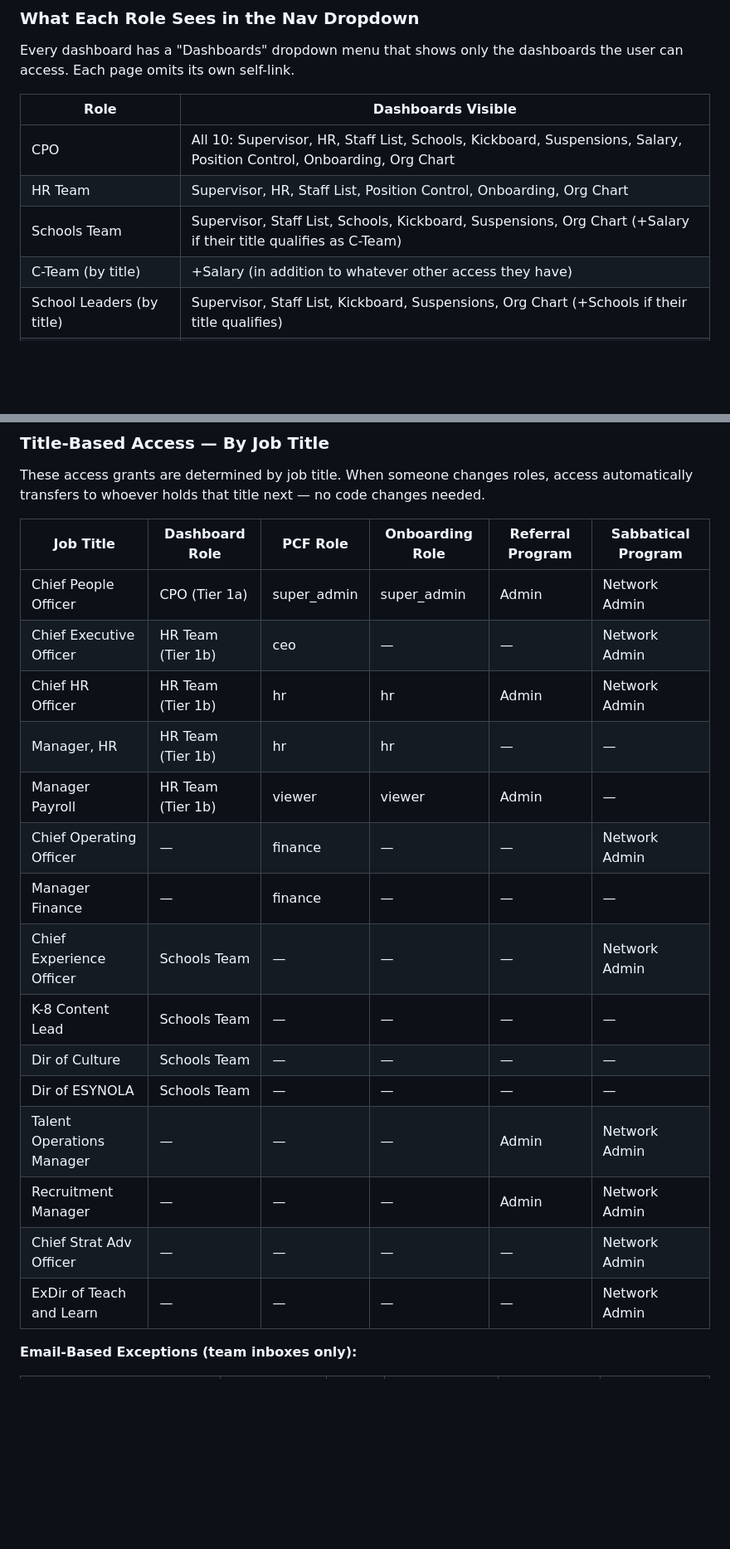
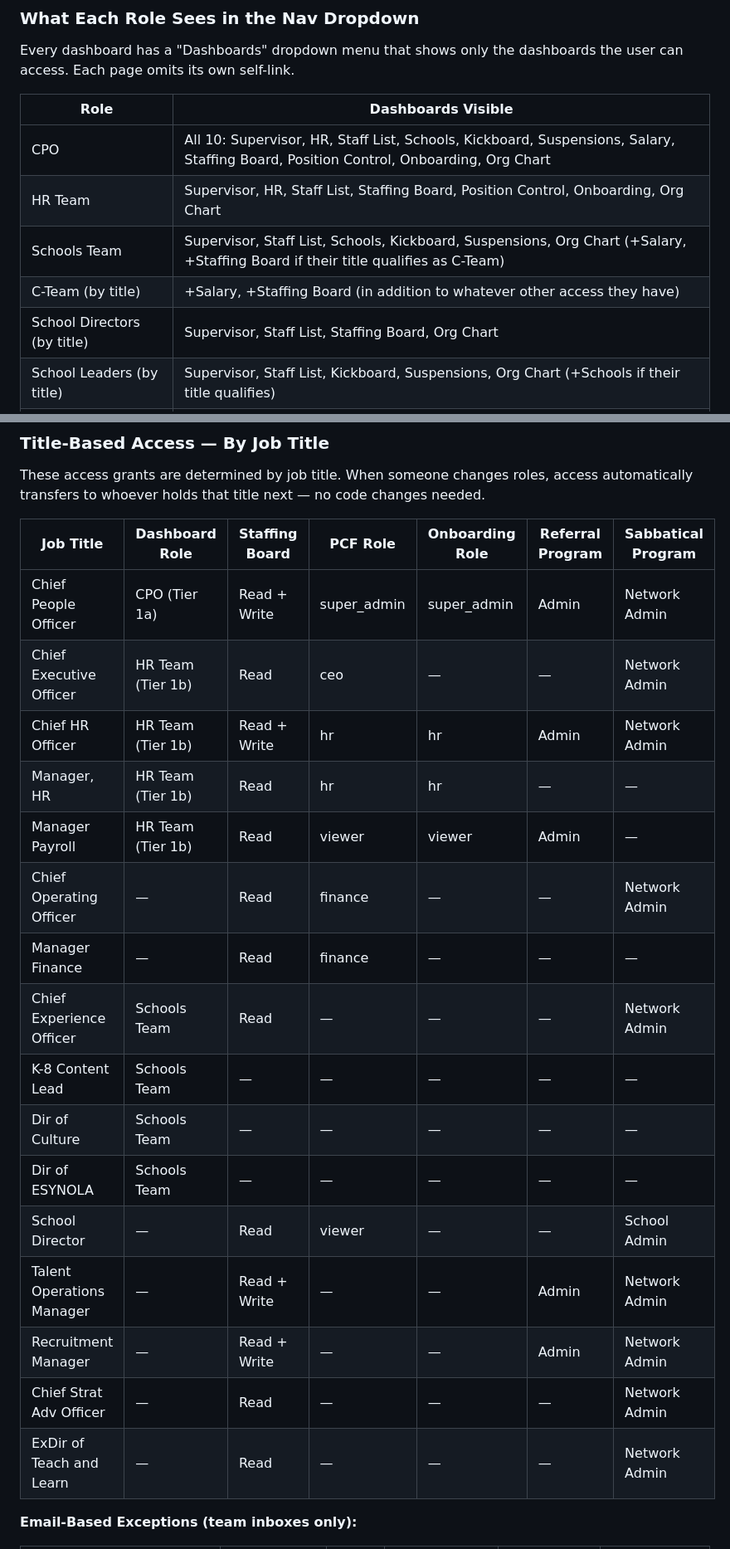
Before and after one commit to sshirey-png/bigquery-dashboards, a Markdown page: docs/ACCESS_PERMISSIONS.md, 2 parts joined by grey strips. Shown at 83% size. GitHub-like rendering; blank space fills up the shorter version.

```diff
--- a/docs/ACCESS_PERMISSIONS.md
+++ b/docs/ACCESS_PERMISSIONS.md
@@ -171,10 +174,11 @@ Every dashboard has a "Dashboards" dropdown menu that shows only the dashboards
 
 | Role | Dashboards Visible |
 |------|--------------------|
-| CPO | All 10: Supervisor, HR, Staff List, Schools, Kickboard, Suspensions, Salary, Position Control, Onboarding, Org Chart |
-| HR Team | Supervisor, HR, Staff List, Position Control, Onboarding, Org Chart |
-| Schools Team | Supervisor, Staff List, Schools, Kickboard, Suspensions, Org Chart (+Salary if their title qualifies as C-Team) |
-| C-Team (by title) | +Salary (in addition to whatever other access they have) |
+| CPO | All 10: Supervisor, HR, Staff List, Schools, Kickboard, Suspensions, Salary, Staffing Board, Position Control, Onboarding, Org Chart |
+| HR Team | Supervisor, HR, Staff List, Staffing Board, Position Control, Onboarding, Org Chart |
+| Schools Team | Supervisor, Staff List, Schools, Kickboard, Suspensions, Org Chart (+Salary, +Staffing Board if their title qualifies as C-Team) |
+| C-Team (by title) | +Salary, +Staffing Board (in addition to whatever other access they have) |
+| School Directors (by title) | Supervisor, Staff List, Staffing Board, Org Chart |
 | School Leaders (by title) | Supervisor, Staff List, Kickboard, Suspensions, Org Chart (+Schools if their title qualifies) |
 | Supervisors (by org chart) | Supervisor, Staff List, Org Chart (+Kickboard if they have downline staff) |
 | All Staff | Supervisor, Staff List, Org Chart |
@@ -541,23 +610,24 @@ These access grants require **no code changes** when personnel change. Access fo
 
 These access grants are determined by job title. When someone changes roles, access automatically transfers to whoever holds that title next — no code changes needed.
 
-| Job Title | Dashboard Role | PCF Role | Onboarding Role | Referral Program | Sabbatical Program |
-|-----------|---------------|----------|----------------|-----------------|-------------------|
-| Chief People Officer | CPO (Tier 1a) | super_admin | super_admin | Admin | Network Admin |
-| Chief Executive Officer | HR Team (Tier 1b) | ceo | — | — | Network Admin |
-| Chief HR Officer | HR Team (Tier 1b) | hr | hr | Admin | Network Admin |
-| Manager, HR | HR Team (Tier 1b) | hr | hr | — | — |
-| Manager Payroll | HR Team (Tier 1b) | viewer | viewer | Admin | — |
-| Chief Operating Officer | — | finance | — | — | Network Admin |
-| Manager Finance | — | finance | — | — | — |
-| Chief Experience Officer | Schools Team | — | — | — | Network Admin |
-| K-8 Content Lead | Schools Team | — | — | — | — |
-| Dir of Culture | Schools Team | — | — | — | — |
-| Dir of ESYNOLA | Schools Team | — | — | — | — |
-| Talent Operations Manager | — | — | — | Admin | Network Admin |
-| Recruitment Manager | — | — | — | Admin | Network Admin |
-| Chief Strat Adv Officer | — | — | — | — | Network Admin |
-| ExDir of Teach and Learn | — | — | — | — | Network Admin |
+| Job Title | Dashboard Role | Staffing Board | PCF Role | Onboarding Role | Referral Program | Sabbatical Program |
+|-----------|---------------|---------------|----------|----------------|-----------------|-------------------|
+| Chief People Officer | CPO (Tier 1a) | Read + Write | super_admin | super_admin | Admin | Network Admin |
+| Chief Executive Officer | HR Team (Tier 1b) | Read | ceo | — | — | Network Admin |
+| Chief HR Officer | HR Team (Tier 1b) | Read + Write | hr | hr | Admin | Network Admin |
+| Manager, HR | HR Team (Tier 1b) | Read | hr | hr | — | — |
+| Manager Payroll | HR Team (Tier 1b) | Read | viewer | viewer | Admin | — |
+| Chief Operating Officer | — | Read | finance | — | — | Network Admin |
+| Manager Finance | — | Read | finance | — | — | — |
+| Chief Experience Officer | Schools Team | Read | — | — | — | Network Admin |
+| K-8 Content Lead | Schools Team | — | — | — | — | — |
+| Dir of Culture | Schools Team | — | — | — | — | — |
+| Dir of ESYNOLA | Schools Team | — | — | — | — | — |
+| School Director | — | Read | viewer | — | — | School Admin |
+| Talent Operations Manager | — | Read + Write | — | — | Admin | Network Admin |
+| Recruitment Manager | — | Read + Write | — | — | Admin | Network Admin |
+| Chief Strat Adv Officer | — | Read | — | — | — | Network Admin |
+| ExDir of Teach and Learn | — | Read | — | — | — | Network Admin |
 
 **Email-Based Exceptions (team inboxes only):**
 
```
Also changed, not shown: other parts of docs/ACCESS_PERMISSIONS.md (+76 -7 lines).
